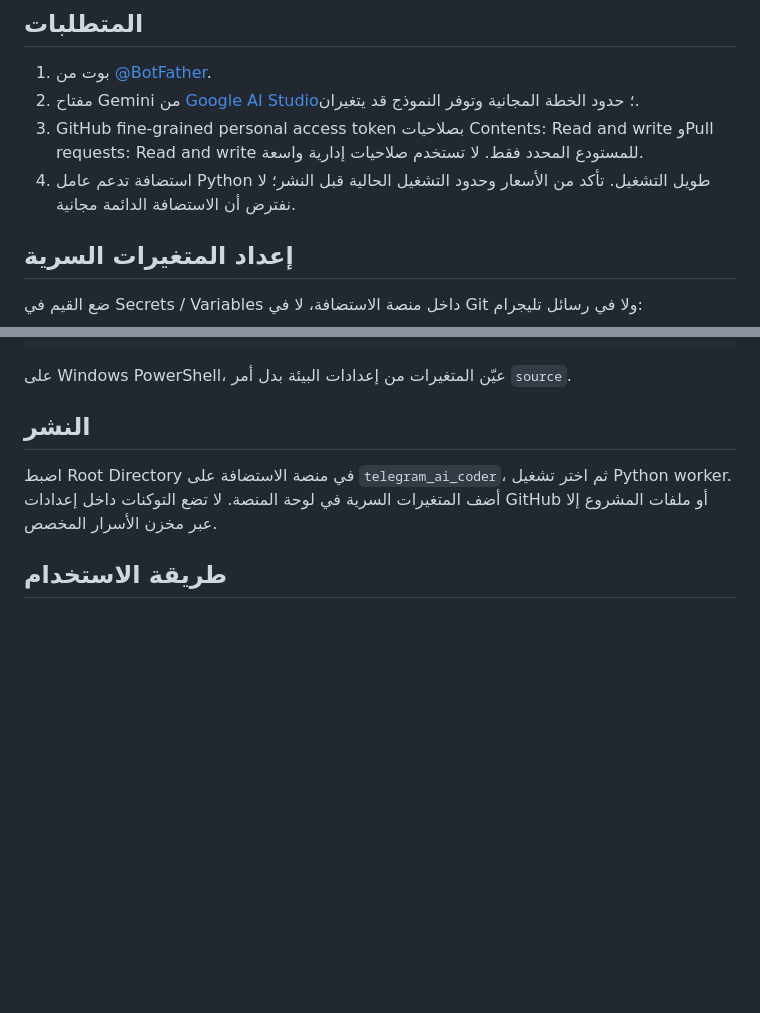
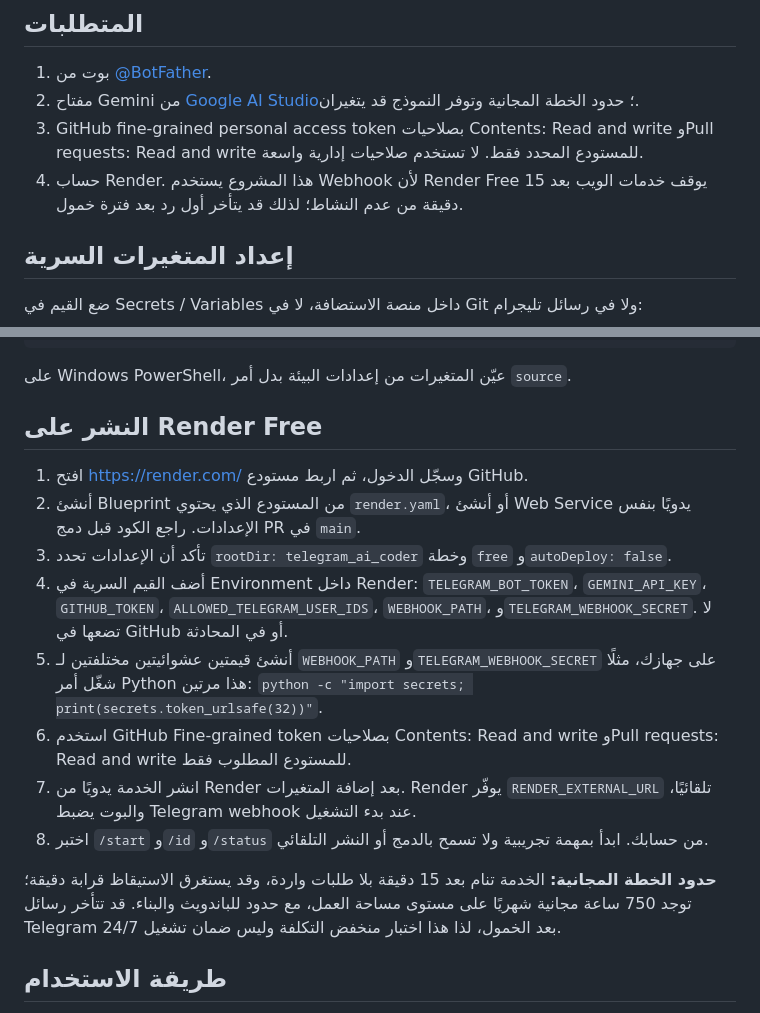
Before and after one commit to hymozarog-jp/libyan_store, a Markdown page: telegram_ai_coder/README.md, 2 parts joined by grey strips. Drawn GitHub-style; blank space fills up the shorter version.

Commit message:
Document Render Free webhook deployment and limits

```diff
--- a/telegram_ai_coder/README.md
+++ b/telegram_ai_coder/README.md
@@ -16,7 +16,7 @@
 1. بوت من [@BotFather](https://t.me/BotFather).
 2. مفتاح Gemini من [Google AI Studio](https://aistudio.google.com/app/apikey)؛ حدود الخطة المجانية وتوفر النموذج قد يتغيران.
 3. GitHub fine-grained personal access token بصلاحيات Contents: Read and write وPull requests: Read and write للمستودع المحدد فقط. لا تستخدم صلاحيات إدارية واسعة.
-4. استضافة تدعم عامل Python طويل التشغيل. تأكد من الأسعار وحدود التشغيل الحالية قبل النشر؛ لا نفترض أن الاستضافة الدائمة مجانية.
+4. حساب Render. هذا المشروع يستخدم Webhook لأن Render Free يوقف خدمات الويب بعد 15 دقيقة من عدم النشاط؛ لذلك قد يتأخر أول رد بعد فترة خمول.
 
 ## إعداد المتغيرات السرية
 
@@ -44,9 +44,18 @@ python bot.py
 
 على Windows PowerShell، عيّن المتغيرات من إعدادات البيئة بدل أمر `source`.
 
-## النشر
+## النشر على Render Free
 
-اضبط Root Directory في منصة الاستضافة على `telegram_ai_coder`، ثم اختر تشغيل Python worker. أضف المتغيرات السرية في لوحة المنصة. لا تضع التوكنات داخل إعدادات GitHub أو ملفات المشروع إلا عبر مخزن الأسرار المخصص.
+1. افتح https://render.com/ وسجّل الدخول، ثم اربط مستودع GitHub.
+2. أنشئ Blueprint من المستودع الذي يحتوي `render.yaml`، أو أنشئ Web Service يدويًا بنفس الإعدادات. راجع الكود قبل دمج PR في `main`.
+3. تأكد أن الإعدادات تحدد `rootDir: telegram_ai_coder` وخطة `free` و`autoDeploy: false`.
+4. أضف القيم السرية في Environment داخل Render: `TELEGRAM_BOT_TOKEN`، `GEMINI_API_KEY`، `GITHUB_TOKEN`، `ALLOWED_TELEGRAM_USER_IDS`، `WEBHOOK_PATH`، و`TELEGRAM_WEBHOOK_SECRET`. لا تضعها في GitHub أو في المحادثة.
+5. أنشئ قيمتين عشوائيتين مختلفتين لـ `WEBHOOK_PATH` و`TELEGRAM_WEBHOOK_SECRET` على جهازك، مثلًا شغّل أمر Python هذا مرتين: `python -c "import secrets; print(secrets.token_urlsafe(32))"`.
+6. استخدم GitHub Fine-grained token بصلاحيات Contents: Read and write وPull requests: Read and write للمستودع المطلوب فقط.
+7. انشر الخدمة يدويًا من Render بعد إضافة المتغيرات. Render يوفّر `RENDER_EXTERNAL_URL` تلقائيًا، والبوت يضبط Telegram webhook عند بدء التشغيل.
+8. اختبر `/start` و`/id` و`/status` من حسابك. ابدأ بمهمة تجريبية ولا تسمح بالدمج أو النشر التلقائي.
+
+**حدود الخطة المجانية:** الخدمة تنام بعد 15 دقيقة بلا طلبات واردة، وقد يستغرق الاستيقاظ قرابة دقيقة؛ توجد 750 ساعة مجانية شهريًا على مستوى مساحة العمل، مع حدود للباندويث والبناء. قد تتأخر رسائل Telegram بعد الخمول، لذا هذا اختبار منخفض التكلفة وليس ضمان تشغيل 24/7.
 
 ## طريقة الاستخدام
 
```
